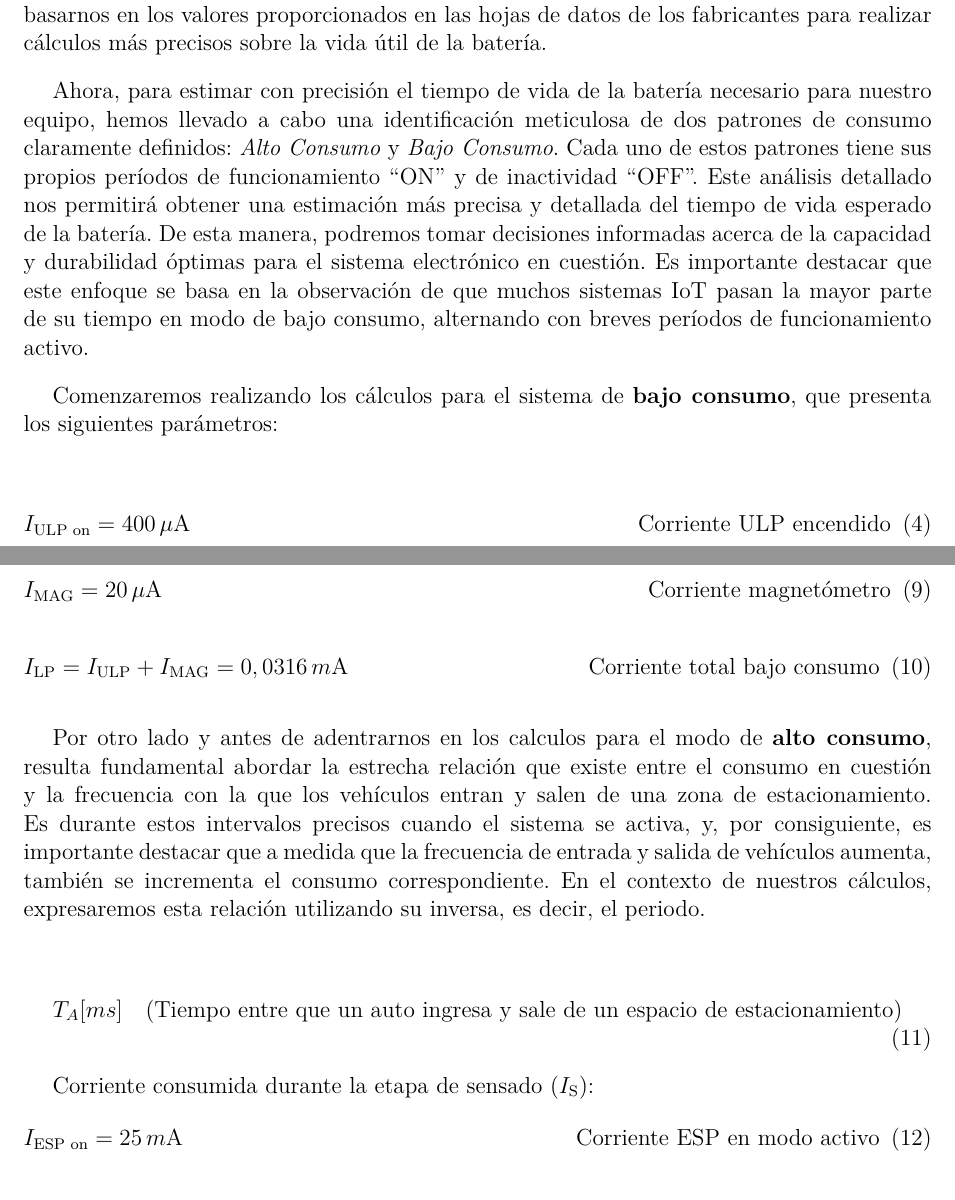
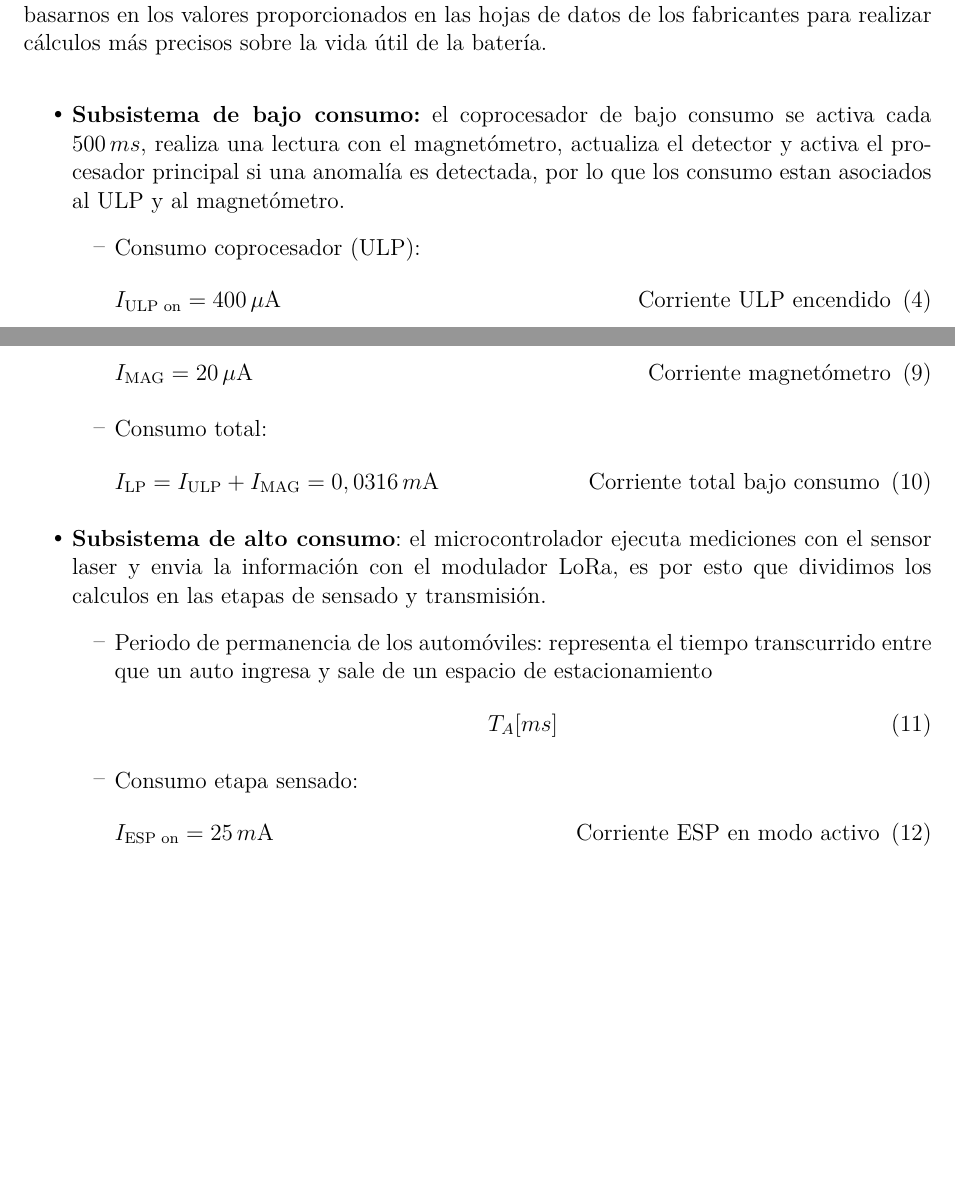
Before and after one commit to dsec-thesis/project_report, a LaTeX thesis (main.tex, which reads secciones/section_4/nodo_sensor.tex): two parts of pages 44 and 45 of 89, joined at a grey line, cut so that both start at the same text, the shorter picture padded with empty space. Compiled offline with pdfLaTeX; a missing font is replaced by an installed copy or a similar font; a LaTeX package or settings file that is missing is left out.

Commit message:
organize current consumption

```diff
--- a/secciones/section_4/nodo_sensor.tex
+++ b/secciones/section_4/nodo_sensor.tex
@@ -360,10 +360,10 @@ Para la construcción del nodo sensor haremos uso de tres de ellos:
 \subsubsubsection{Cálculo teórico - tiempo de vida batería}
 Antes de adentrarnos en esta sección, es importante aclarar que, dado que estamos trabajando con una placa de desarrollo, por lo que el consumo de energía real es mayor que el indicado en las hojas de datos de los fabricantes. Además, la placa está siendo alimentada de manera continua, lo que significa que cualquier estimación de consumo de energía en una futura aplicación carecería de fundamentos sólidos. Para futuros desarrollos, planeamos utilizar el SoC ESP32 junto con los sensores mencionados previamente. En ese caso, podremos basarnos en los valores proporcionados en las hojas de datos de los fabricantes para realizar cálculos más precisos sobre la vida útil de la batería.
 
-Ahora, para estimar con precisión el tiempo de vida de la batería necesario para nuestro equipo, hemos llevado a cabo una identificación meticulosa de dos patrones de consumo claramente definidos: \textit{Alto Consumo} y \textit{Bajo Consumo}. Cada uno de estos patrones tiene sus propios períodos de funcionamiento \quotes{ON} y de inactividad \quotes{OFF}. Este análisis detallado nos permitirá obtener una estimación más precisa y detallada del tiempo de vida esperado de la batería. De esta manera, podremos tomar decisiones informadas acerca de la capacidad y durabilidad óptimas para el sistema electrónico en cuestión. Es importante destacar que este enfoque se basa en la observación de que muchos sistemas IoT pasan la mayor parte de su tiempo en modo de bajo consumo, alternando con breves períodos de funcionamiento activo.
-
-Comenzaremos realizando los cálculos para el sistema de \textbf{bajo consumo}, que presenta los siguientes parámetros:
-
+\begin{itemize}
+    \item \textbf{Subsistema de bajo consumo:} el coprocesador de bajo consumo se activa cada $500 \, ms$, realiza una lectura con el magnetómetro, actualiza el detector y activa el procesador principal si una anomalía es detectada, por lo que los consumo estan asociados al ULP y al magnetómetro.
+    \begin{itemize}
+        \item Consumo coprocesador (ULP):
         \begin{flalign}
             I_{\text{ULP on}} &= 400 \, \mu\text{A} &&\text{Corriente ULP encendido}
         \end{flalign}
@@ -382,20 +383,18 @@ Comenzaremos realizando los cálculos para el sistema de \textbf{bajo consumo},
         \begin{flalign}
             I_{\text{MAG}} &= 20 \, \mu\text{A} &&\text{Corriente magnetómetro}
         \end{flalign}
+        \item Consumo total:
         \begin{flalign}
             I_{\text{LP}} &= I_{\text{ULP}} + I_{\text{MAG}} = 0,0316 \, m\text{A} &&\text{Corriente total bajo consumo}
         \end{flalign}
-
-
-Por otro lado y antes de adentrarnos en los calculos para el modo de \textbf{alto consumo}, resulta fundamental abordar la estrecha relación que existe entre el consumo en cuestión y la frecuencia con la que los vehículos entran y salen de una zona de estacionamiento. Es durante estos intervalos precisos cuando el sistema se activa, y, por consiguiente, es importante destacar que a medida que la frecuencia de entrada y salida de vehículos aumenta, también se incrementa el consumo correspondiente. En el contexto de nuestros cálculos, expresaremos esta relación utilizando su inversa, es decir, el periodo.
-
+    \end{itemize}
+    \item \textbf{Subsistema de alto consumo}: el microcontrolador ejecuta mediciones con el sensor laser y envia la información con el modulador LoRa, es por esto que dividimos los calculos en las etapas de sensado y transmisión.
+    \begin{itemize}
+        \item Periodo de permanencia de los automóviles: representa el tiempo transcurrido entre que un auto ingresa y sale de un espacio de estacionamiento
         \begin{equation}
             T_A [ms]
-    \quad\text{(Tiempo entre que un auto ingresa y sale de un espacio de estacionamiento)}
         \end{equation}
-
-
-Corriente consumida durante la etapa de sensado ($I_{\text{S}}$):
+        \item Consumo etapa sensado:
         \begin{flalign}
             I_{\text{ESP on}} &= 25 \, m\text{A} &&\text{Corriente ESP en modo activo}
         \end{flalign}
```
Also changed, not shown: secciones/section_4/nodo_sensor.tex (22 more changed lines). Lines whose indentation alone changed are shown as unchanged.
